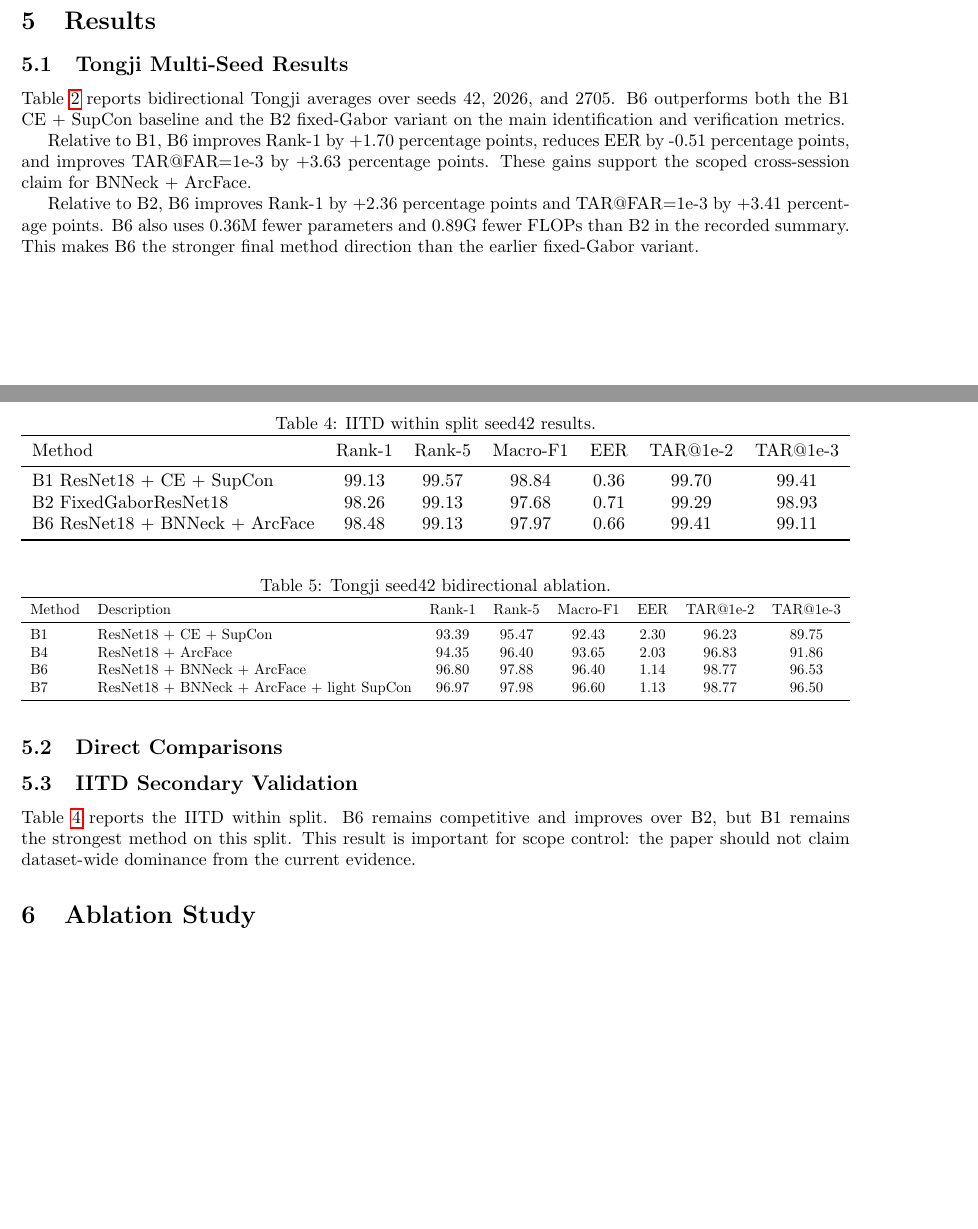
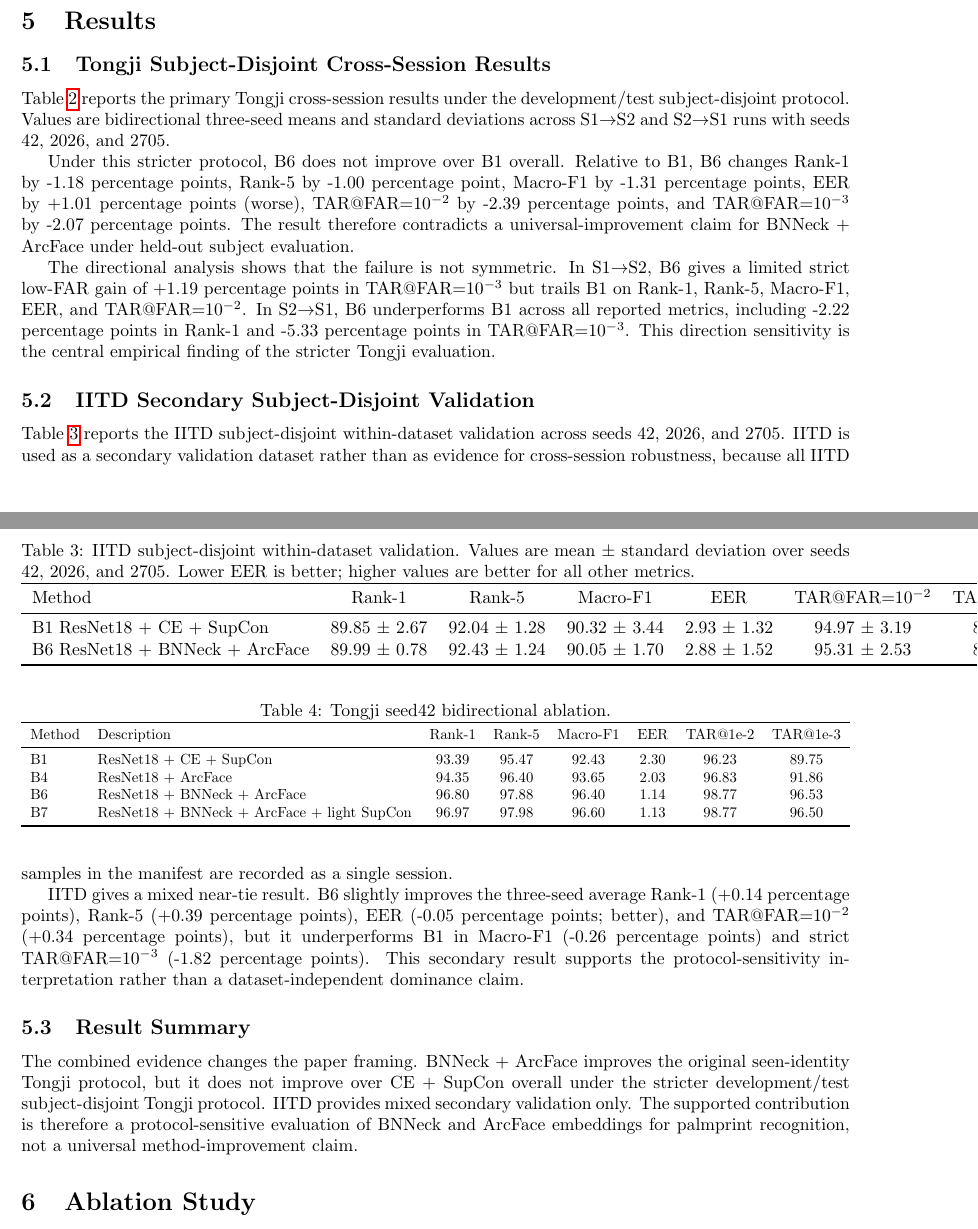
Before and after one commit to AIVIETNAM-AIO-HyeuTanVoo777/LGF, a LaTeX paper (paper/main.tex, which reads paper/sections/05_results.tex): two parts of pages 5 and 6 of 7, joined at a grey line, cut so that both start at the same text, the shorter picture padded with empty space. Compiled offline with pdfLaTeX.

Commit message:
Rewrite results for subject-disjoint evaluation

```diff
--- a/paper/sections/05_results.tex
+++ b/paper/sections/05_results.tex
@@ -1,8 +1,8 @@
 \section{Results}
 
-\subsection{Tongji Multi-Seed Results}
+\subsection{Tongji Subject-Disjoint Cross-Session Results}
 
-Table~\ref{tab:tongji_multiseed} reports bidirectional Tongji averages over seeds 42, 2026, and 2705. B6 outperforms both the B1 CE + SupCon baseline and the B2 fixed-Gabor variant on the main identification and verification metrics.
+Table~\ref{tab:tongji_subject_disjoint} reports the primary Tongji cross-session results under the development/test subject-disjoint protocol. Values are bidirectional three-seed means and standard deviations across S1$\rightarrow$S2 and S2$\rightarrow$S1 runs with seeds 42, 2026, and 2705.
 
 \begin{table*}[t]
 \centering
@@ -22,10 +19,12 @@ B6 ResNet18 + BNNeck + ArcFace & Bidir. Avg. & 96.07 +/- 0.73 & 97.45 +/- 0.59 &
 \end{table*}
 
-Relative to B1, B6 improves Rank-1 by +1.70 percentage points, reduces EER by -0.51 percentage points, and improves TAR@FAR=1e-3 by +3.63 percentage points. These gains support the scoped cross-session claim for BNNeck + ArcFace.
+Under this stricter protocol, B6 does not improve over B1 overall. Relative to B1, B6 changes Rank-1 by -1.18 percentage points, Rank-5 by -1.00 percentage point, Macro-F1 by -1.31 percentage points, EER by +1.01 percentage points (worse), TAR@FAR=$10^{-2}$ by -2.39 percentage points, and TAR@FAR=$10^{-3}$ by -2.07 percentage points. The result therefore contradicts a universal-improvement claim for BNNeck + ArcFace under held-out subject evaluation.
 
-Relative to B2, B6 improves Rank-1 by +2.36 percentage points and TAR@FAR=1e-3 by +3.41 percentage points. B6 also uses 0.36M fewer parameters and 0.89G fewer FLOPs than B2 in the recorded summary. This makes B6 the stronger final method direction than the earlier fixed-Gabor variant.
+The directional analysis shows that the failure is not symmetric. In S1$\rightarrow$S2, B6 gives a limited strict low-FAR gain of +1.19 percentage points in TAR@FAR=$10^{-3}$ but trails B1 on Rank-1, Rank-5, Macro-F1, EER, and TAR@FAR=$10^{-2}$. In S2$\rightarrow$S1, B6 underperforms B1 across all reported metrics, including -2.22 percentage points in Rank-1 and -5.33 percentage points in TAR@FAR=$10^{-3}$. This direction sensitivity is the central empirical finding of the stricter Tongji evaluation.
 
-\subsection{Direct Comparisons}
+\subsection{IITD Secondary Subject-Disjoint Validation}
 
-\begin{table}[t]
+Table~\ref{tab:iitd_subject_disjoint} reports the IITD subject-disjoint within-dataset validation across seeds 42, 2026, and 2705. IITD is used as a secondary validation dataset rather than as evidence for cross-session robustness, because all IITD samples in the manifest are recorded as a single session.
+
+\begin{table*}[t]
 \centering
@@ -46,20 +31,17 @@ B6 - B2 & +2.36 & +1.85 & +2.75 & -0.65 & +1.33 & +3.41 & +0.03 ms & -0.36M & -0
-\subsection{IITD Secondary Validation}
-
-Table~\ref{tab:iitd} reports the IITD within split. B6 remains competitive and improves over B2, but B1 remains the strongest method on this split. This result is important for scope control: the paper should not claim dataset-wide dominance from the current evidence.
-
-\begin{table}[t]
-\centering
-\caption{IITD within split seed42 results.}
-\label{tab:iitd}
-\resizebox{\columnwidth}{!}{%
+\caption{IITD subject-disjoint within-dataset validation. Values are mean $\pm$ standard deviation over seeds 42, 2026, and 2705. Lower EER is better; higher values are better for all other metrics.}
+\label{tab:iitd_subject_disjoint}
 \begin{tabular}{lcccccc}
 \toprule
-Method & Rank-1 & Rank-5 & Macro-F1 & EER & TAR@1e-2 & TAR@1e-3 \\
+Method & Rank-1 & Rank-5 & Macro-F1 & EER & TAR@FAR=$10^{-2}$ & TAR@FAR=$10^{-3}$ \\
 \midrule
-B1 ResNet18 + CE + SupCon & 99.13 & 99.57 & 98.84 & 0.36 & 99.70 & 99.41 \\
-B2 FixedGaborResNet18 & 98.26 & 99.13 & 97.68 & 0.71 & 99.29 & 98.93 \\
-B6 ResNet18 + BNNeck + ArcFace & 98.48 & 99.13 & 97.97 & 0.66 & 99.41 & 99.11 \\
+B1 ResNet18 + CE + SupCon & 89.85 $\pm$ 2.67 & 92.04 $\pm$ 1.28 & 90.32 $\pm$ 3.44 & 2.93 $\pm$ 1.32 & 94.97 $\pm$ 3.19 & 86.05 $\pm$ 8.11 \\
+B6 ResNet18 + BNNeck + ArcFace & 89.99 $\pm$ 0.78 & 92.43 $\pm$ 1.24 & 90.05 $\pm$ 1.70 & 2.88 $\pm$ 1.52 & 95.31 $\pm$ 2.53 & 84.23 $\pm$ 4.98 \\
 \bottomrule
-\end{tabular}%
-}
-\end{table}
+\end{tabular}
+\end{table*}
+
+IITD gives a mixed near-tie result. B6 slightly improves the three-seed average Rank-1 (+0.14 percentage points), Rank-5 (+0.39 percentage points), EER (-0.05 percentage points; better), and TAR@FAR=$10^{-2}$ (+0.34 percentage points), but it underperforms B1 in Macro-F1 (-0.26 percentage points) and strict TAR@FAR=$10^{-3}$ (-1.82 percentage points). This secondary result supports the protocol-sensitivity interpretation rather than a dataset-independent dominance claim.
+
+\subsection{Result Summary}
+
+The combined evidence changes the paper framing. BNNeck + ArcFace improves the original seen-identity Tongji protocol, but it does not improve over CE + SupCon overall under the stricter development/test subject-disjoint Tongji protocol. IITD provides mixed secondary validation only. The supported contribution is therefore a protocol-sensitive evaluation of BNNeck and ArcFace embeddings for palmprint recognition, not a universal method-improvement claim.
```
Also changed, not shown: paper/sections/05_results.tex (31 more changed lines).
